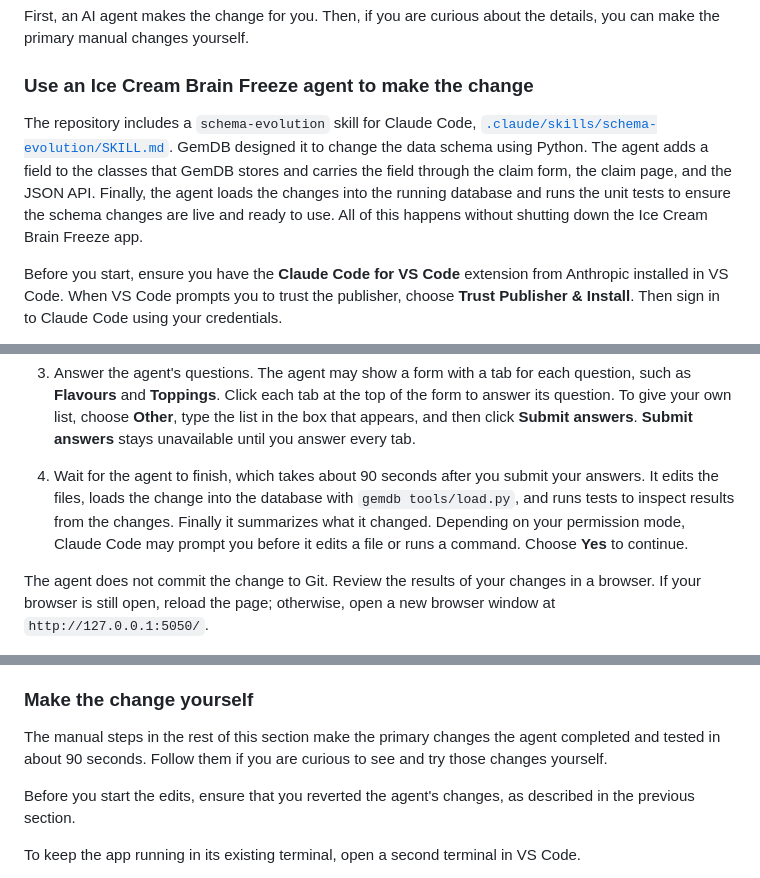
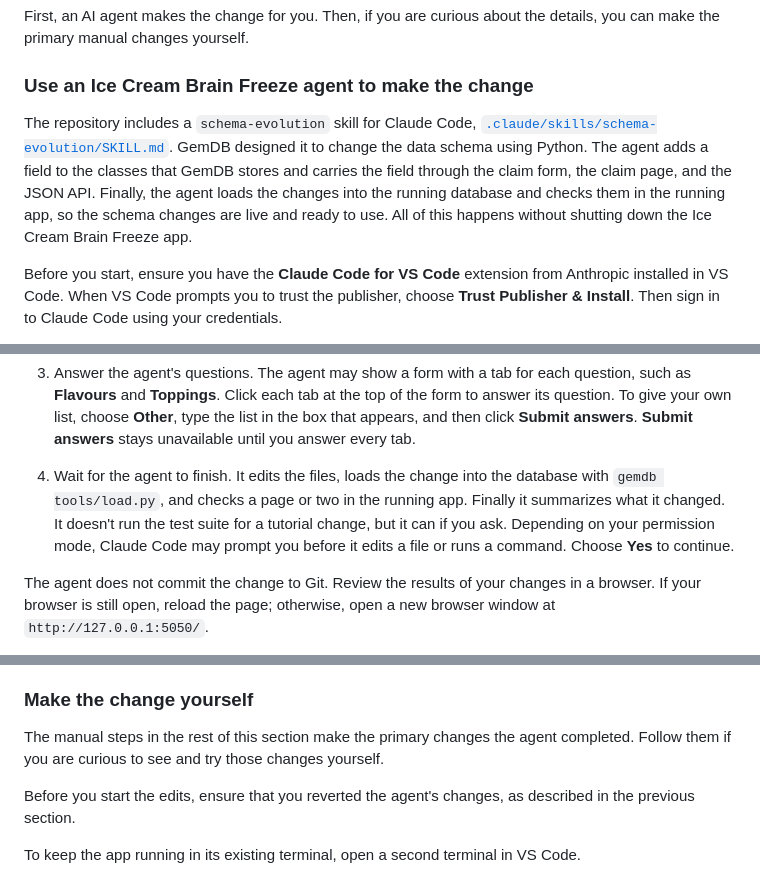
Before and after one commit to GemTalk/brain-freeze, a Markdown page: README.md, 3 parts joined by grey strips. Drawn GitHub-style.

Commit message:
schema-evolution: load and look first, test once the change is right
The skill copied the step 3 patch too closely and ran the full suite
twice (unittest discover and run_db_tests.py) before anyone had seen
whether the change was the one they wanted.

- "Read these first" becomes the principles any model change rests on.
  The step 3 patch is now one worked example, and an agent finds a
  class's layers by grepping for one of its existing fields.
- Loading comes before testing. The load step is load.py and a look at
  the page, and the agent iterates by loading again, not by running
  suites.
- Testing is the last step. It's skipped for the tutorial or a
  working-tree change, and for a lasting change the agent asks first,
  runs the affected modules, and runs the full suites once before the PR.
- The README no longer says the agent runs tests or takes 90 seconds.

Co-Authored-By: Claude Opus 5.5 <noreply@anthropic.com>

````diff
--- a/README.md
+++ b/README.md
@@ -113,7 +113,7 @@ First, an AI agent makes the change for you. Then, if you are curious about the
 
 ### Use an Ice Cream Brain Freeze agent to make the change
 
-The repository includes a `schema-evolution` skill for Claude Code, [`.claude/skills/schema-evolution/SKILL.md`](.claude/skills/schema-evolution/SKILL.md). GemDB designed it to change the data schema using Python. The agent adds a field to the classes that GemDB stores and carries the field through the claim form, the claim page, and the JSON API. Finally, the agent loads the changes into the running database and runs the unit tests to ensure the schema changes are live and ready to use. All of this happens without shutting down the Ice Cream Brain Freeze app.
+The repository includes a `schema-evolution` skill for Claude Code, [`.claude/skills/schema-evolution/SKILL.md`](.claude/skills/schema-evolution/SKILL.md). GemDB designed it to change the data schema using Python. The agent adds a field to the classes that GemDB stores and carries the field through the claim form, the claim page, and the JSON API. Finally, the agent loads the changes into the running database and checks them in the running app, so the schema changes are live and ready to use. All of this happens without shutting down the Ice Cream Brain Freeze app.
 
 Before you start, ensure you have the **Claude Code for VS Code** extension from Anthropic installed in VS Code. When VS Code prompts you to trust the publisher, choose **Trust Publisher & Install**. Then sign in to Claude Code using your credentials.
 
@@ -125,7 +125,7 @@ Before you start, ensure you have the **Claude Code for VS Code** extension from
    ```
 
 3. Answer the agent's questions. The agent may show a form with a tab for each question, such as **Flavours** and **Toppings**. Click each tab at the top of the form to answer its question. To give your own list, choose **Other**, type the list in the box that appears, and then click **Submit answers**. **Submit answers** stays unavailable until you answer every tab.
-4. Wait for the agent to finish, which takes about 90 seconds after you submit your answers. It edits the files, loads the change into the database with `gemdb tools/load.py`, and runs tests to inspect results from the changes. Finally it summarizes what it changed. Depending on your permission mode, Claude Code may prompt you before it edits a file or runs a command. Choose **Yes** to continue.
+4. Wait for the agent to finish. It edits the files, loads the change into the database with `gemdb tools/load.py`, and checks a page or two in the running app. Finally it summarizes what it changed. It doesn't run the test suite for a tutorial change, but it can if you ask. Depending on your permission mode, Claude Code may prompt you before it edits a file or runs a command. Choose **Yes** to continue.
 
 The agent does not commit the change to Git. Review the results of your changes in a browser. If your browser is still open, reload the page; otherwise, open a new browser window at `http://127.0.0.1:5050/`.
 
@@ -157,7 +157,7 @@ The restore reverts the code, but not the data committed in the database. A clai
 
 ### Make the change yourself
 
-The manual steps in the rest of this section make the primary changes the agent completed and tested in about 90 seconds. Follow them if you are curious to see and try those changes yourself.
+The manual steps in the rest of this section make the primary changes the agent completed. Follow them if you are curious to see and try those changes yourself.
 
 Before you start the edits, ensure that you reverted the agent's changes, as described in the previous section.
 
````
Also changed, not shown: 1 other file.
